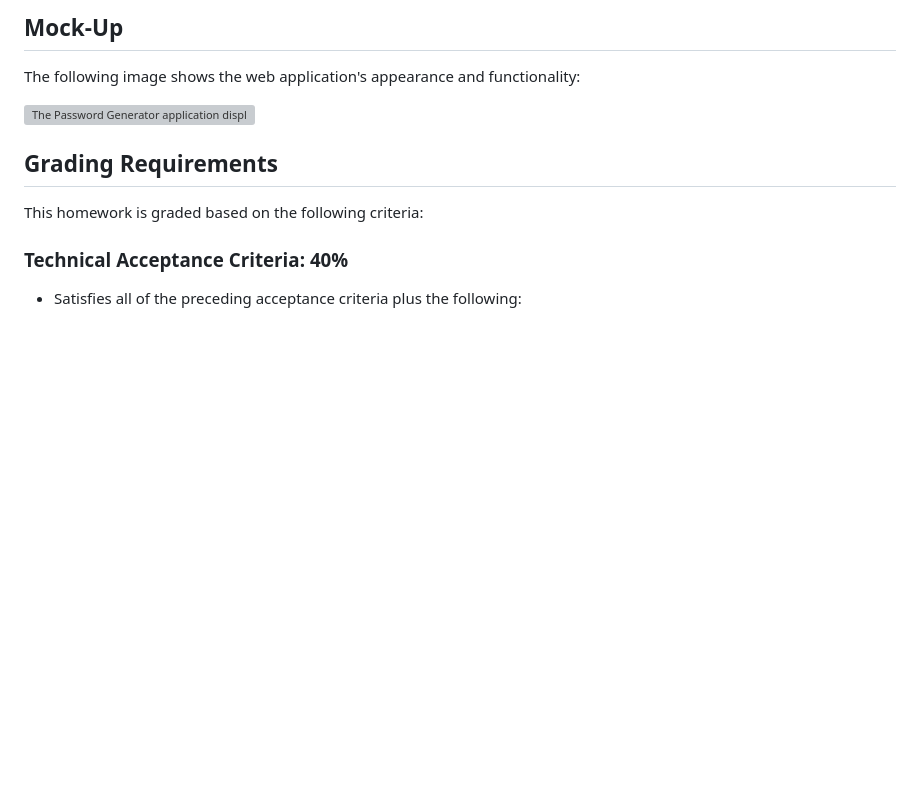
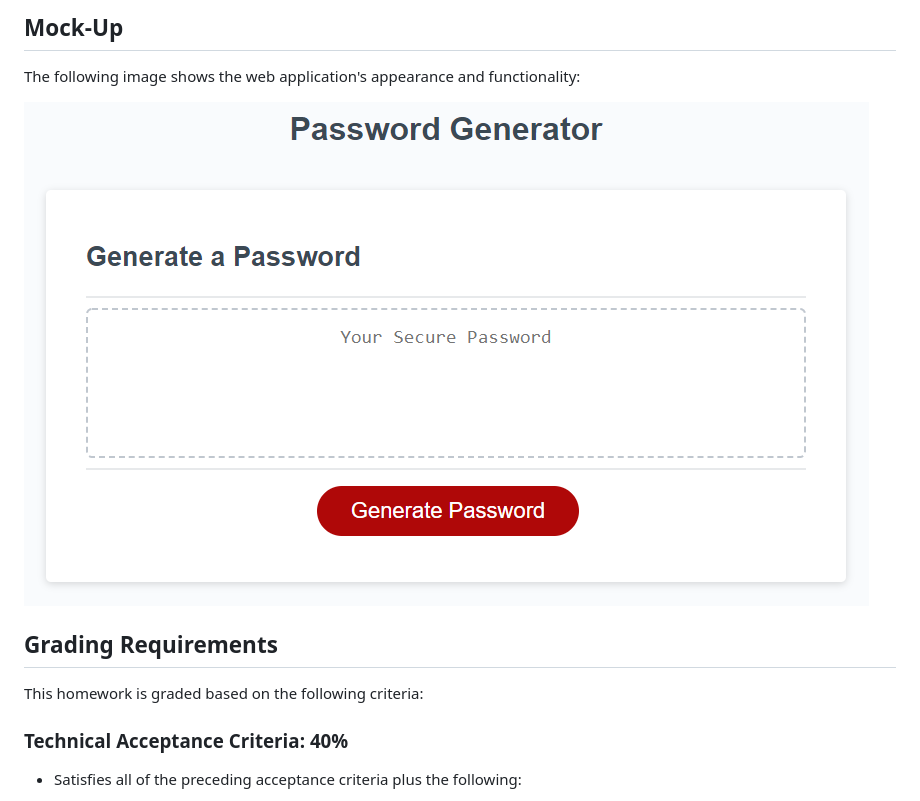
Before and after one commit to carlincb/Password_Generator, a Markdown page: README.md, the part around the change printed below. Rendered like a GitHub page; pictures changed too: Assets/images/03-javascript-homework-demo.png (added); blank space fills up the shorter version; grey boxes are pictures that could not be loaded.

```diff
--- a/README.md
+++ b/README.md
@@ -38,7 +38,7 @@ THEN the password is either displayed in an alert or written to the page
 
 The following image shows the web application's appearance and functionality:
 
-![The Password Generator application displays a red button to "Generate Password".](./Assets/03-javascript-homework-demo.png)
+![The Password Generator application displays a red button to "Generate Password".](Assets/images/03-javascript-homework-demo.png)
 
 ## Grading Requirements
 
```
Also changed, not shown: other parts of README.md (+2 -2 lines), 7 other files.
